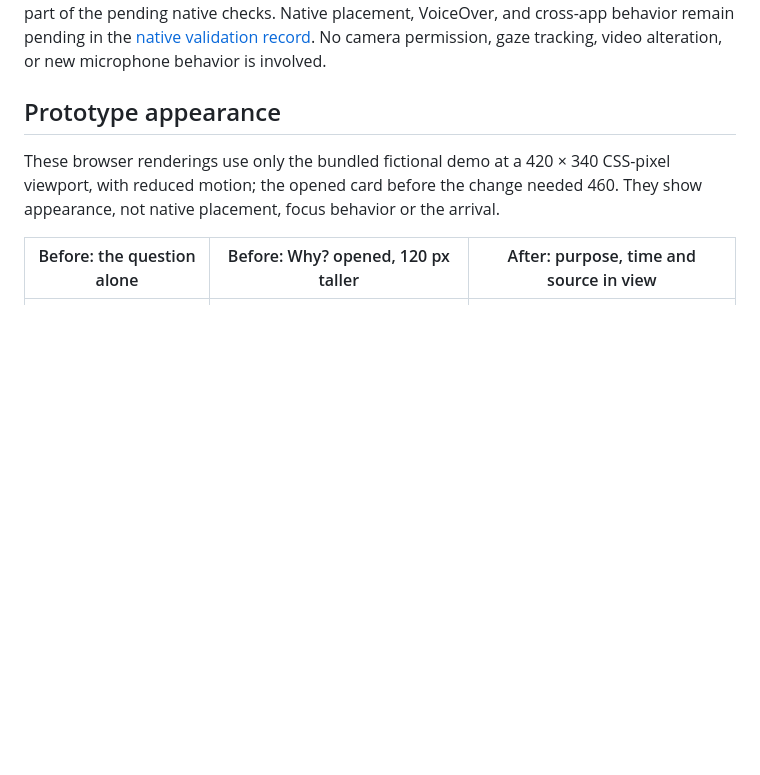
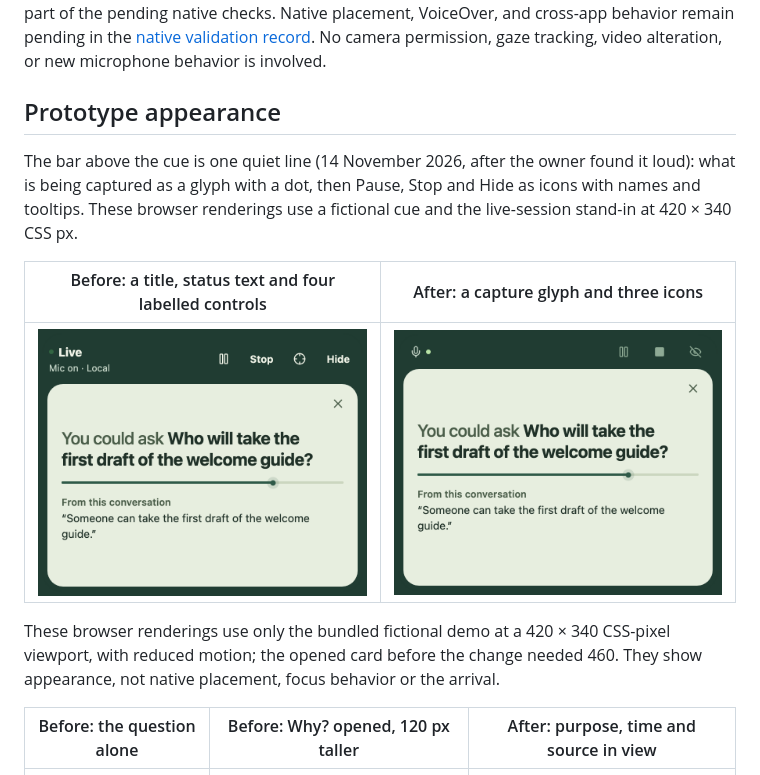
Before and after one commit to connorburgess/talkqte, a Markdown page: docs/glance-mode.md, the part around the change. Drawn GitHub-style; pictures changed too: docs/assets/companion-bar-after.png (added), docs/assets/companion-bar-before.png (added); blank space fills up the shorter version.

```diff
--- a/docs/glance-mode.md
+++ b/docs/glance-mode.md
@@ -35,6 +35,12 @@ These earlier browser captures show the previous card: a fictional note reminder
 The companion is configured to remain passive and not take keyboard focus. The same cue, Hold, Dismiss action, and settings are available through the notebook. A native notebook smoke check covered question arrival, keyboard disclosure, and the former Save action while paused; it does not establish cross-app focus or complete keyboard accessibility. When a question is dismissed from the keyboard inside the companion, focus moves to the companion's first remaining control; this applies only while the companion already has keyboard focus, and a question that expires or is dismissed from the notebook moves nothing. Browser checks cover this; whether the native companion window ever holds keyboard focus is part of the pending native checks. Native placement, VoiceOver, and cross-app behavior remain pending in the [native validation record](native-validation.md). No camera permission, gaze tracking, video alteration, or new microphone behavior is involved.
 
 ## Prototype appearance
+
+The bar above the cue is one quiet line (14 November 2026, after the owner found it loud): what is being captured as a glyph with a dot, then Pause, Stop and Hide as icons with names and tooltips. These browser renderings use a fictional cue and the live-session stand-in at 420 × 340 CSS px.
+
+| Before: a title, status text and four labelled controls                                                                   | After: a capture glyph and three icons                                                                                  |
+| ------------------------------------------------------------------------------------------------------------------------- | ----------------------------------------------------------------------------------------------------------------------- |
+| ![Companion bar reading Live, Mic on · Local, with Pause, Stop, a focus switch and Hide](assets/companion-bar-before.png) | ![Companion bar with a microphone glyph and a lit dot, then pause, stop and hide icons](assets/companion-bar-after.png) |
 
 These browser renderings use only the bundled fictional demo at a 420 × 340 CSS-pixel viewport, with reduced motion; the opened card before the change needed 460. They show appearance, not native placement, focus behavior or the arrival.
 
```
Also changed, not shown: DESIGN.md (+1 -1 lines), docs/live-cue-pause.md (+1 -1 lines), 5 other files.
